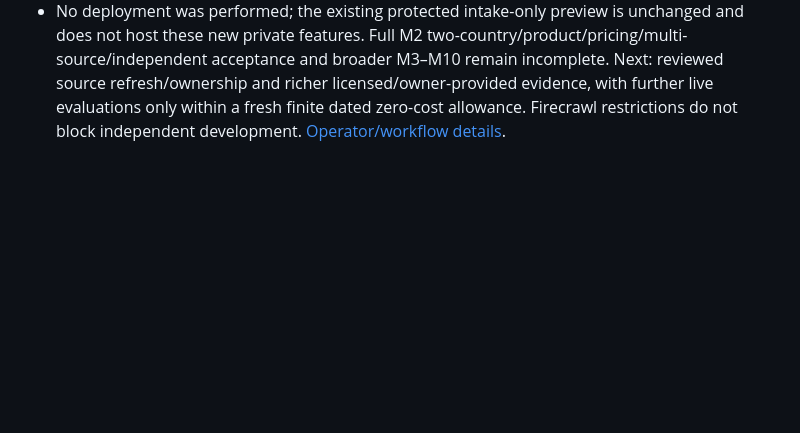
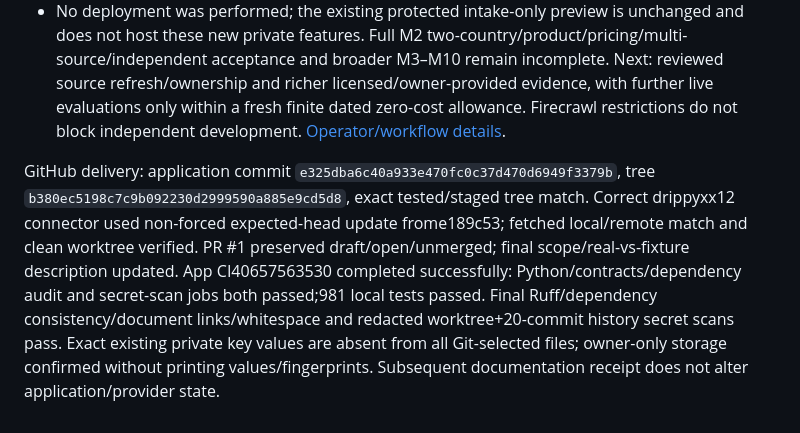
Before and after one commit to drippyxx12/Ayo, a Markdown page: PROGRESS.md, the part around the change. GitHub-like rendering; blank space fills up the shorter version.

Commit message:
Record live research delivery and successful CI checkpoint

```diff
--- a/PROGRESS.md
+++ b/PROGRESS.md
@@ -244,3 +244,5 @@ First-report/M5 GitHub delivery: application `99dddea679f977cf8dcb19eef7f9d822e0
 - C07/C18 founder-requested interface cleanup: six primary nav items with Research second; a compact dashboard centers Recent research/Next steps; lower-priority coverage/activity and advanced filters/comparison use native disclosures. Owner form has three named groups and correctly sized consent controls; reports have clear section anchors and Wikidata scope notice. Preserved branding and search-before-signup. Maintained browser verifier opens comparison disclosure and checks owner form groups.
 - **Final automated verification:981 passed,0 failed,0 skipped**, actual local PostgreSQL17 isolated schemas+SQLite,146.88s, one upstream Starlette/httpx deprecation warning. Earlier full977 and focused138 runs are historical and not substitutes for this final result. Real loopback Chromium passed135 HTTP+135 screen checks at390/768/1440px with disposable PostgreSQL, persistence/relogin/isolation, labeled source/mail fixtures, zero provider requests and cleaned server/schema. [Browser receipt](docs/evidence/interface-clarity-browser.json). Separate mobile/desktop dashboard images are clearly labeled static synthetic Jinja/Chromium UI previews, not hosted/live-provider screenshots. [Previews](docs/evidence/interface-clarity/README.md). Ruff, dependency consistency, whitespace and final redacted secret checks are recorded in aggregate verification/delivery.
 - No deployment was performed; the existing protected intake-only preview is unchanged and does not host these new private features. Full M2 two-country/product/pricing/multi-source/independent acceptance and broader M3–M10 remain incomplete. Next: reviewed source refresh/ownership and richer licensed/owner-provided evidence, with further live evaluations only within a fresh finite dated zero-cost allowance. Firecrawl restrictions do not block independent development. [Operator/workflow details](docs/MERCHANT_INPUT_AND_CC0_RESEARCH.md).
+
+GitHub delivery: application commit `e325dba6c40a933e470fc0c37d470d6949f3379b`, tree `b380ec5198c7c9b092230d2999590a885e9cd5d8`, exact tested/staged tree match. Correct drippyxx12 connector used non-forced expected-head update frome189c53; fetched local/remote match and clean worktree verified. PR #1 preserved draft/open/unmerged; final scope/real-vs-fixture description updated. App CI40657563530 completed successfully: Python/contracts/dependency audit and secret-scan jobs both passed;981 local tests passed. Final Ruff/dependency consistency/document links/whitespace and redacted worktree+20-commit history secret scans pass. Exact existing private key values are absent from all Git-selected files; owner-only storage confirmed without printing values/fingerprints. Subsequent documentation receipt does not alter application/provider state.
```
Also changed, not shown: MEMORY.md (+4 -0 lines).
